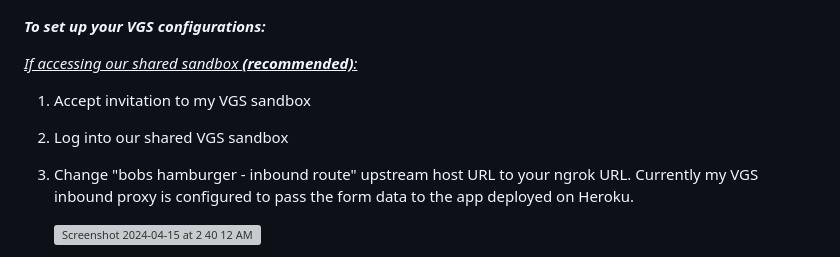
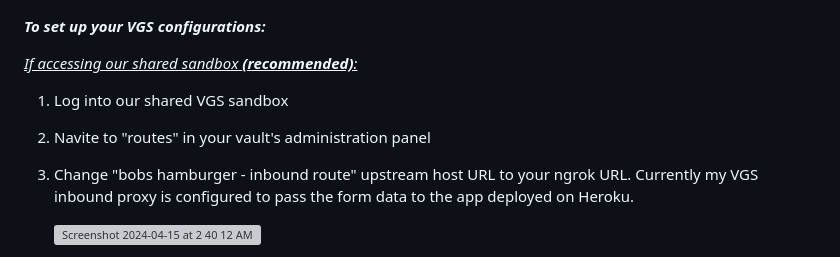
Before and after one commit to victordmitrievny/vgs_stripe_demo, a Markdown page: README.md, the part around the change. GitHub-like rendering; grey boxes are pictures that could not be loaded.

```diff
--- a/README.md
+++ b/README.md
@@ -49,8 +49,8 @@ _**How to run locally with ngrok:**_ <br>
 _**To set up your VGS configurations:**_ <br>
 
 <ins>_If accessing our shared sandbox **(recommended)**:_ </ins> <br>
-1. Accept invitation to my VGS sandbox <br>
-2. Log into our shared VGS sandbox <br>
+1. Log into our shared VGS sandbox <br>
+2. Navite to "routes" in your vault's administration panel
 3. Change "bobs hamburger - inbound route" upstream host URL to your ngrok URL. Currently my VGS inbound proxy is configured to pass the form data to the app deployed on Heroku. <br>
 
    <img width="450" alt="Screenshot 2024-04-15 at 2 40 12 AM" src="https://github.com/victordmitrievny/vgs_demo_app/assets/125769590/1f5bf31d-d067-4d8a-a5ee-42113f245ab2">  <br>
```
